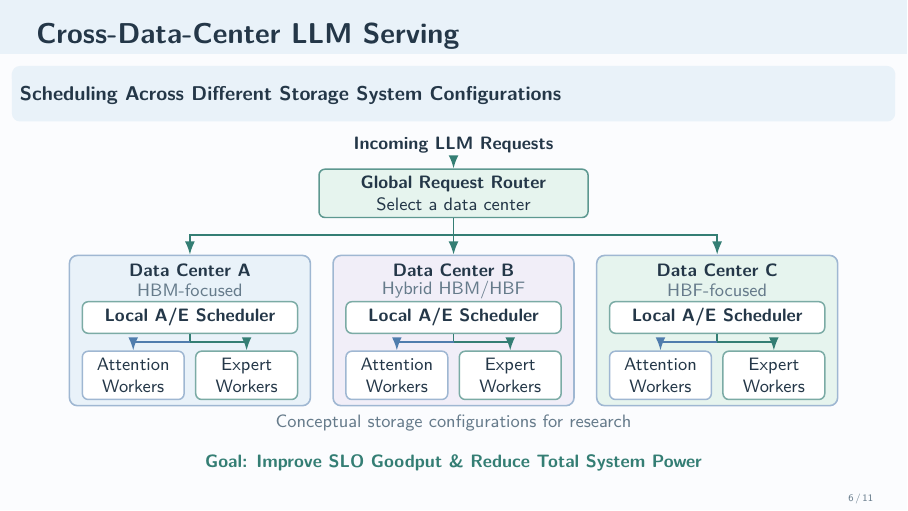
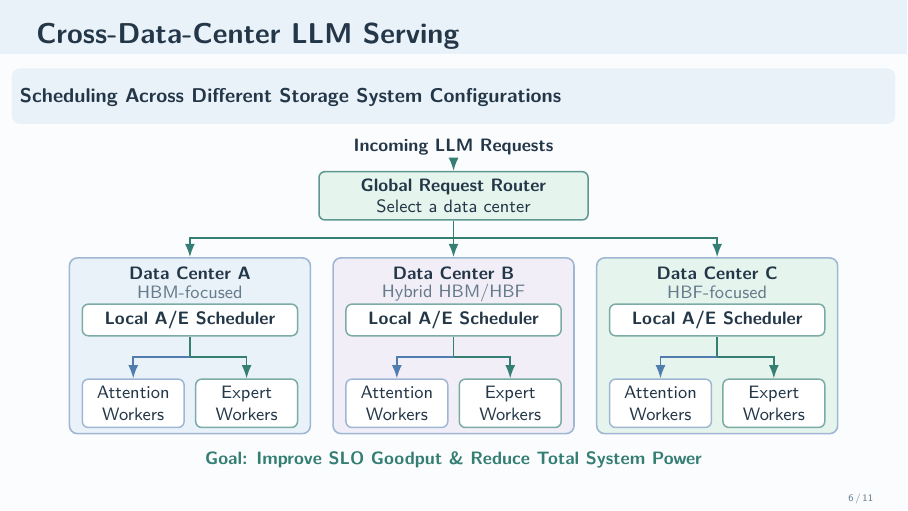
Before and after one commit to LiangYuJUI/Interview-Slides, LaTeX slides (Software-Projects/main.tex): page 6 of 11. Compiled offline with pdfLaTeX.

Commit message:
Increase slide 6 scheduler spacing and remove conceptual caption

```diff
--- a/Software-Projects/main.tex
+++ b/Software-Projects/main.tex
@@ -375,8 +375,8 @@
       B/0/SoftLilac/{Hybrid HBM/HBF},
       C/4.65/SoftMint/HBF-focused} {
       \node[draw=AccentBlue!55,fill=\shade,rounded corners=4pt,
-        minimum width=4.25cm,minimum height=2.65cm,line width=0.8pt]
-        (dc\id) at (\x,-3.28) {};
+        minimum width=4.25cm,minimum height=3.10cm,line width=0.8pt]
+        (dc\id) at (\x,-3.505) {};
       \node[font=\small\bfseries] at (\x,-2.22) {Data Center \id};
       \node[font=\small,text=Muted] at (\x,-2.57) {\config};
       \node[svc,draw=Accent!65,fill=white,text width=3.55cm,
@@ -384,20 +384,18 @@
         (local\id) at (\x,-3.05) {Local A/E Scheduler};
       \node[svc,draw=AccentBlue!55,fill=white,text width=1.55cm,
         minimum height=0.66cm,font=\small]
-        (attn\id) at (\x-1.00,-4.07) {Attention\\Workers};
+        (attn\id) at (\x-1.00,-4.52) {Attention\\Workers};
       \node[svc,draw=Accent!65,fill=white,text width=1.55cm,
         minimum height=0.66cm,font=\small]
-        (expert\id) at (\x+1.00,-4.07) {Expert\\Workers};
-      \draw[Accent,thick] (local\id.south) -- (\x,-3.48);
-      \draw[->,AccentBlue,thick] (\x,-3.48) -| (attn\id.north);
-      \draw[->,Accent,thick] (\x,-3.48) -| (expert\id.north);
+        (expert\id) at (\x+1.00,-4.52) {Expert\\Workers};
+      \draw[Accent,thick] (local\id.south) -- (\x,-3.70);
+      \draw[->,AccentBlue,thick] (\x,-3.70) -| (attn\id.north);
+      \draw[->,Accent,thick] (\x,-3.70) -| (expert\id.north);
     }
     \draw[Accent,thick] (global.south) -- (0,-1.60);
     \draw[->,Accent,thick] (0,-1.60) -| (dcA.north);
     \draw[->,Accent,thick] (0,-1.60) -- (dcB.north);
     \draw[->,Accent,thick] (0,-1.60) -| (dcC.north);
-    \node[font=\small,text=Muted] at (0,-4.92)
-      {Conceptual storage configurations for research};
   \end{tikzpicture}\par}
   \vspace{0.14cm}
   {\centering\small\bfseries\color{Accent}
```
Also changed, not shown: Software-Projects/README.md, Software-Projects/main.pdf.
